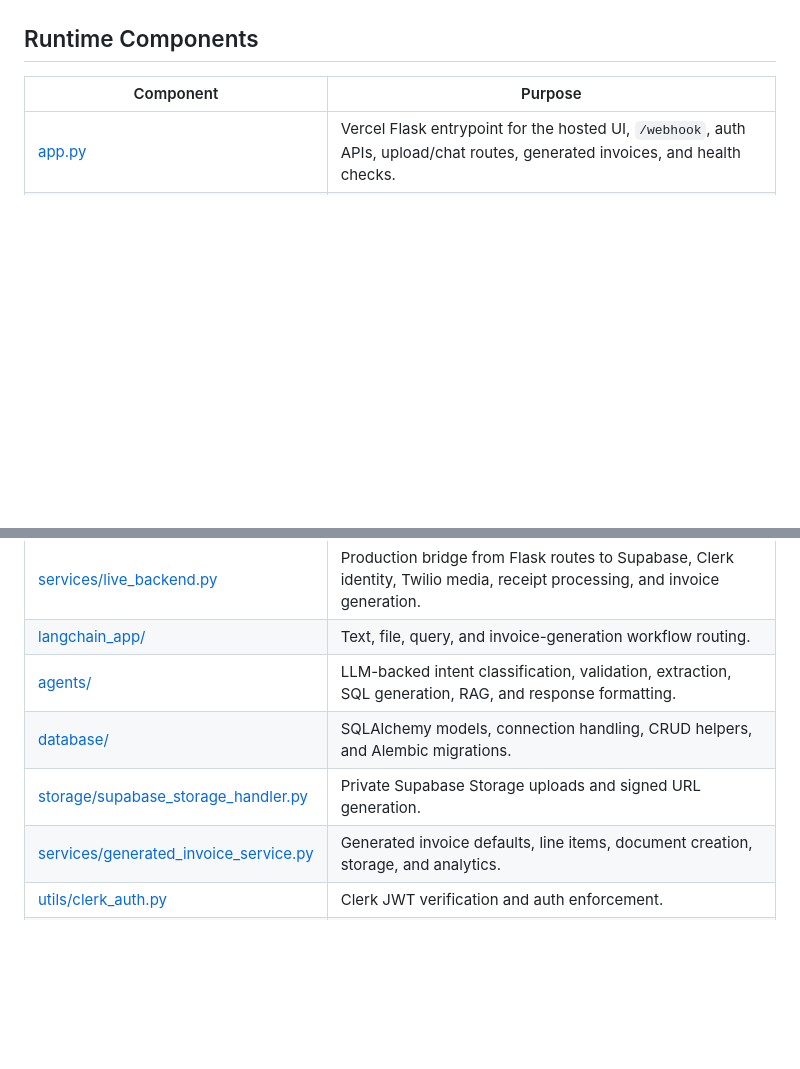
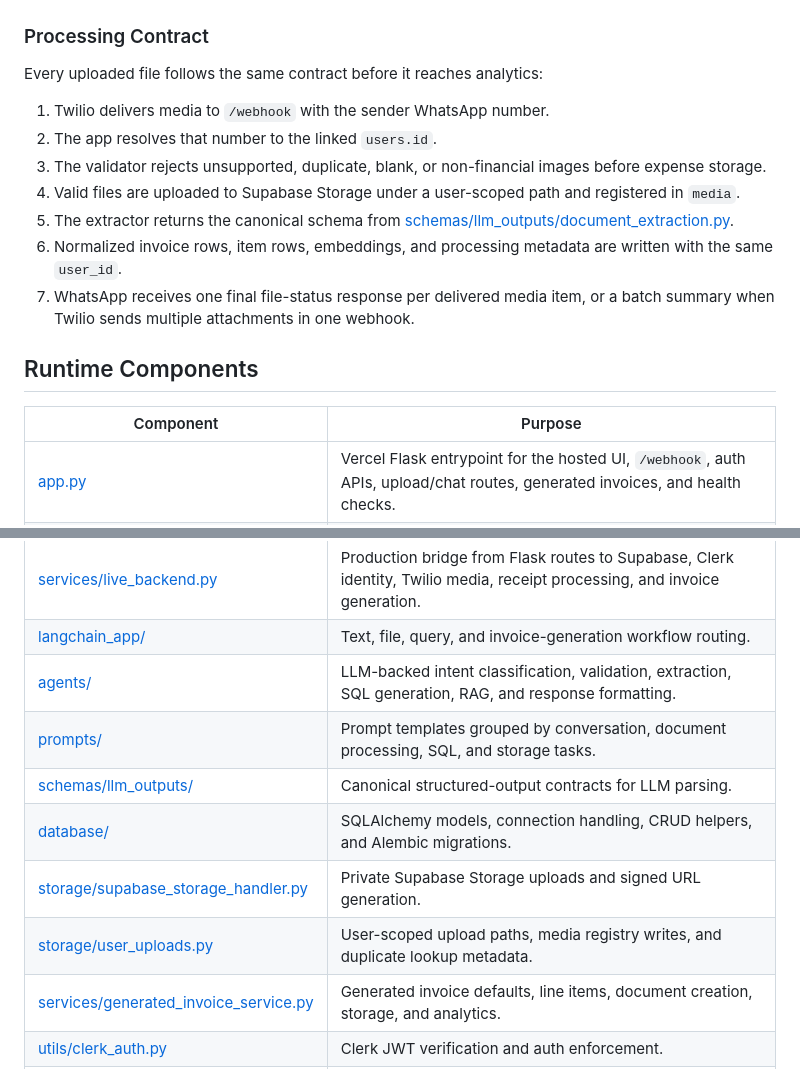
Before and after one commit to Abby263/whatsapp-invoice-assistant, a Markdown page: README.md, 2 parts joined by grey strips. GitHub-like rendering; blank space fills up the shorter version.

````diff
--- a/README.md
+++ b/README.md
@@ -92,4 +128,16 @@ flowchart LR
 ```
+
+### Processing Contract
+
+Every uploaded file follows the same contract before it reaches analytics:
+
+1. Twilio delivers media to `/webhook` with the sender WhatsApp number.
+2. The app resolves that number to the linked `users.id`.
+3. The validator rejects unsupported, duplicate, blank, or non-financial images before expense storage.
+4. Valid files are uploaded to Supabase Storage under a user-scoped path and registered in `media`.
+5. The extractor returns the canonical schema from [schemas/llm_outputs/document_extraction.py](schemas/llm_outputs/document_extraction.py).
+6. Normalized invoice rows, item rows, embeddings, and processing metadata are written with the same `user_id`.
+7. WhatsApp receives one final file-status response per delivered media item, or a batch summary when Twilio sends multiple attachments in one webhook.
 
 ## Runtime Components
 
@@ -100,8 +148,11 @@ flowchart LR
 | [services/live_backend.py](services/live_backend.py) | Production bridge from Flask routes to Supabase, Clerk identity, Twilio media, receipt processing, and invoice generation. |
 | [langchain_app/](langchain_app) | Text, file, query, and invoice-generation workflow routing. |
 | [agents/](agents) | LLM-backed intent classification, validation, extraction, SQL generation, RAG, and response formatting. |
+| [prompts/](prompts) | Prompt templates grouped by conversation, document processing, SQL, and storage tasks. |
+| [schemas/llm_outputs/](schemas/llm_outputs) | Canonical structured-output contracts for LLM parsing. |
 | [database/](database) | SQLAlchemy models, connection handling, CRUD helpers, and Alembic migrations. |
 | [storage/supabase_storage_handler.py](storage/supabase_storage_handler.py) | Private Supabase Storage uploads and signed URL generation. |
+| [storage/user_uploads.py](storage/user_uploads.py) | User-scoped upload paths, media registry writes, and duplicate lookup metadata. |
 | [services/generated_invoice_service.py](services/generated_invoice_service.py) | Generated invoice defaults, line items, document creation, storage, and analytics. |
 | [utils/clerk_auth.py](utils/clerk_auth.py) | Clerk JWT verification and auth enforcement. |
 | [memory/](memory) | In-memory conversation state with optional MongoDB persistence when explicitly enabled. |
````
Also changed, not shown: other parts of README.md (+65 -29 lines), docs/assets/invoice-command-center-demo.gif, docs/assets/ui-command-center-dark.png, docs/assets/ui-command-center-light.png, 11 other files.
